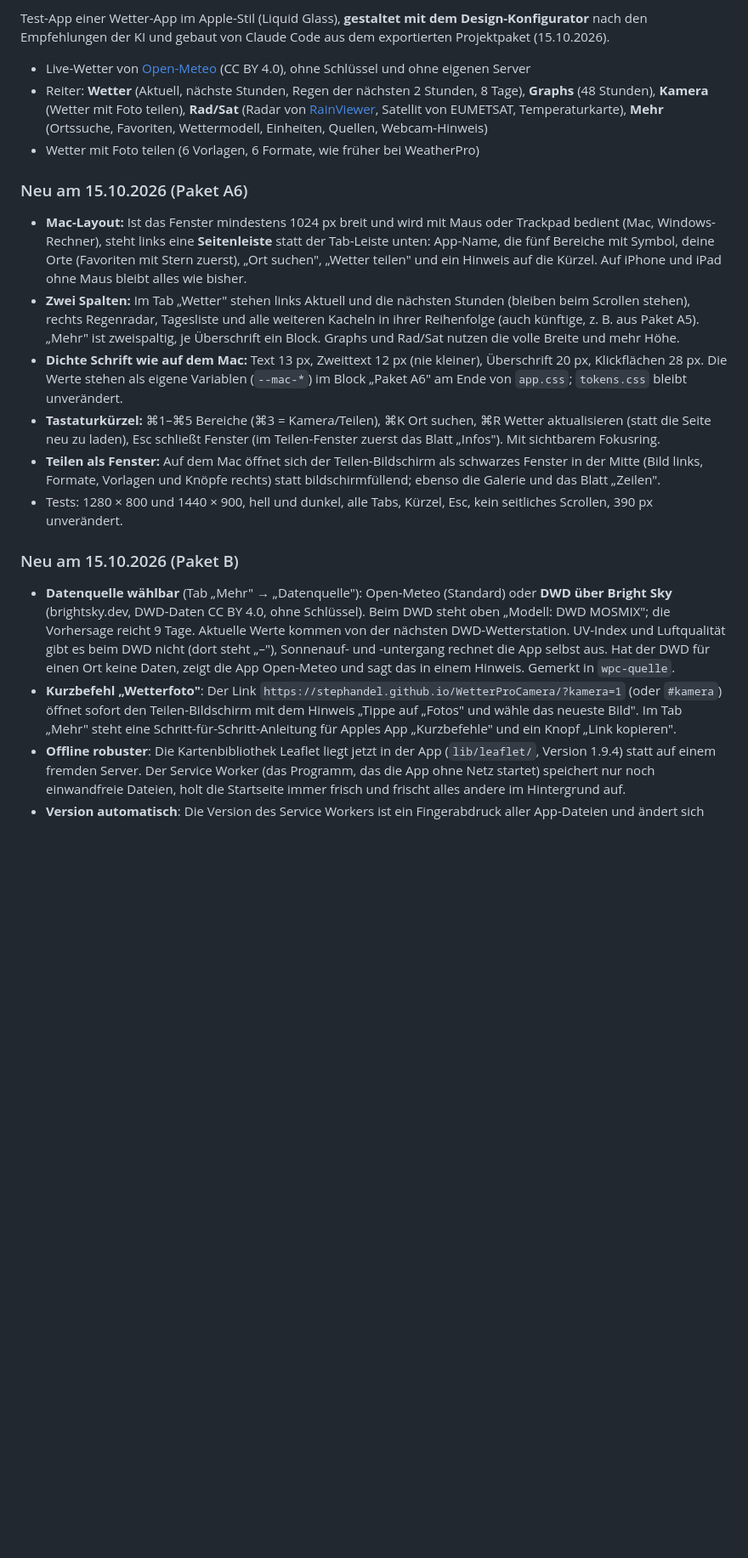
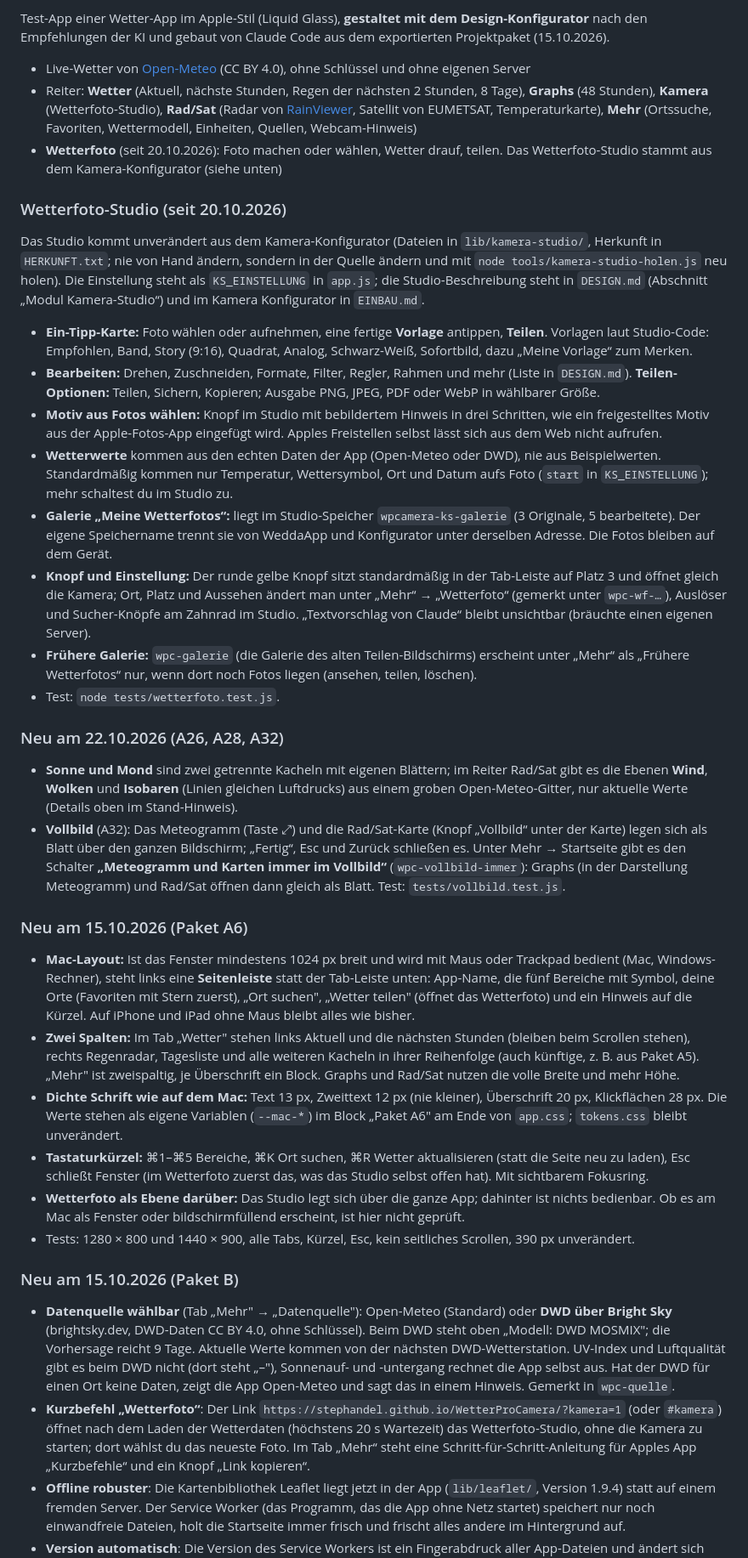
Before and after one commit to stephandel/WetterProCamera, a Markdown page: README.md, the part around one of its changes. Shown at 85% size. GitHub-like rendering; blank space fills up the shorter version.

```diff
--- a/README.md
+++ b/README.md
@@ -11,22 +11,40 @@
 Test-App einer Wetter-App im Apple-Stil (Liquid Glass), **gestaltet mit dem Design-Konfigurator** nach den Empfehlungen der KI und gebaut von Claude Code aus dem exportierten Projektpaket (15.10.2026).
 
 - Live-Wetter von [Open-Meteo](https://open-meteo.com) (CC BY 4.0), ohne Schlüssel und ohne eigenen Server
-- Reiter: **Wetter** (Aktuell, nächste Stunden, Regen der nächsten 2 Stunden, 8 Tage), **Graphs** (48 Stunden), **Kamera** (Wetter mit Foto teilen), **Rad/Sat** (Radar von [RainViewer](https://www.rainviewer.com), Satellit von EUMETSAT, Temperaturkarte), **Mehr** (Ortssuche, Favoriten, Wettermodell, Einheiten, Quellen, Webcam-Hinweis)
-- Wetter mit Foto teilen (6 Vorlagen, 6 Formate, wie früher bei WeatherPro)
+- Reiter: **Wetter** (Aktuell, nächste Stunden, Regen der nächsten 2 Stunden, 8 Tage), **Graphs** (48 Stunden), **Kamera** (Wetterfoto-Studio), **Rad/Sat** (Radar von [RainViewer](https://www.rainviewer.com), Satellit von EUMETSAT, Temperaturkarte), **Mehr** (Ortssuche, Favoriten, Wettermodell, Einheiten, Quellen, Webcam-Hinweis)
+- **Wetterfoto** (seit 20.10.2026): Foto machen oder wählen, Wetter drauf, teilen. Das Wetterfoto-Studio stammt aus dem Kamera-Konfigurator (siehe unten)
+
+### Wetterfoto-Studio (seit 20.10.2026)
+
+Das Studio kommt unverändert aus dem Kamera-Konfigurator (Dateien in `lib/kamera-studio/`, Herkunft in `HERKUNFT.txt`; nie von Hand ändern, sondern in der Quelle ändern und mit `node tools/kamera-studio-holen.js` neu holen). Die Einstellung steht als `KS_EINSTELLUNG` in `app.js`; die Studio-Beschreibung steht in `DESIGN.md` (Abschnitt „Modul Kamera-Studio“) und im Kamera Konfigurator in `EINBAU.md`.
+
+- **Ein-Tipp-Karte:** Foto wählen oder aufnehmen, eine fertige **Vorlage** antippen, **Teilen**. Vorlagen laut Studio-Code: Empfohlen, Band, Story (9:16), Quadrat, Analog, Schwarz-Weiß, Sofortbild, dazu „Meine Vorlage“ zum Merken.
+- **Bearbeiten:** Drehen, Zuschneiden, Formate, Filter, Regler, Rahmen und mehr (Liste in `DESIGN.md`). **Teilen-Optionen:** Teilen, Sichern, Kopieren; Ausgabe PNG, JPEG, PDF oder WebP in wählbarer Größe.
+- **Motiv aus Fotos wählen:** Knopf im Studio mit bebildertem Hinweis in drei Schritten, wie ein freigestelltes Motiv aus der Apple-Fotos-App eingefügt wird. Apples Freistellen selbst lässt sich aus dem Web nicht aufrufen.
+- **Wetterwerte** kommen aus den echten Daten der App (Open-Meteo oder DWD), nie aus Beispielwerten. Standardmäßig kommen nur Temperatur, Wettersymbol, Ort und Datum aufs Foto (`start` in `KS_EINSTELLUNG`); mehr schaltest du im Studio zu.
+- **Galerie „Meine Wetterfotos“:** liegt im Studio-Speicher `wpcamera-ks-galerie` (3 Originale, 5 bearbeitete). Der eigene Speichername trennt sie von WeddaApp und Konfigurator unter derselben Adresse. Die Fotos bleiben auf dem Gerät.
+- **Knopf und Einstellung:** Der runde gelbe Knopf sitzt standardmäßig in der Tab-Leiste auf Platz 3 und öffnet gleich die Kamera; Ort, Platz und Aussehen ändert man unter „Mehr“ → „Wetterfoto“ (gemerkt unter `wpc-wf-…`), Auslöser und Sucher-Knöpfe am Zahnrad im Studio. „Textvorschlag von Claude“ bleibt unsichtbar (bräuchte einen eigenen Server).
+- **Frühere Galerie:** `wpc-galerie` (die Galerie des alten Teilen-Bildschirms) erscheint unter „Mehr“ als „Frühere Wetterfotos“ nur, wenn dort noch Fotos liegen (ansehen, teilen, löschen).
+- Test: `node tests/wetterfoto.test.js`.
+
+### Neu am 22.10.2026 (A26, A28, A32)
+
+- **Sonne und Mond** sind zwei getrennte Kacheln mit eigenen Blättern; im Reiter Rad/Sat gibt es die Ebenen **Wind**, **Wolken** und **Isobaren** (Linien gleichen Luftdrucks) aus einem groben Open-Meteo-Gitter, nur aktuelle Werte (Details oben im Stand-Hinweis).
+- **Vollbild** (A32): Das Meteogramm (Taste ⤢) und die Rad/Sat-Karte (Knopf „Vollbild“ unter der Karte) legen sich als Blatt über den ganzen Bildschirm; „Fertig“, Esc und Zurück schließen es. Unter Mehr → Startseite gibt es den Schalter **„Meteogramm und Karten immer im Vollbild“** (`wpc-vollbild-immer`): Graphs (in der Darstellung Meteogramm) und Rad/Sat öffnen dann gleich als Blatt. Test: `tests/vollbild.test.js`.
 
 ### Neu am 15.10.2026 (Paket A6)
 
-- **Mac-Layout:** Ist das Fenster mindestens 1024 px breit und wird mit Maus oder Trackpad bedient (Mac, Windows-Rechner), steht links eine **Seitenleiste** statt der Tab-Leiste unten: App-Name, die fünf Bereiche mit Symbol, deine Orte (Favoriten mit Stern zuerst), „Ort suchen", „Wetter teilen" und ein Hinweis auf die Kürzel. Auf iPhone und iPad ohne Maus bleibt alles wie bisher.
+- **Mac-Layout:** Ist das Fenster mindestens 1024 px breit und wird mit Maus oder Trackpad bedient (Mac, Windows-Rechner), steht links eine **Seitenleiste** statt der Tab-Leiste unten: App-Name, die fünf Bereiche mit Symbol, deine Orte (Favoriten mit Stern zuerst), „Ort suchen", „Wetter teilen" (öffnet das Wetterfoto) und ein Hinweis auf die Kürzel. Auf iPhone und iPad ohne Maus bleibt alles wie bisher.
 - **Zwei Spalten:** Im Tab „Wetter" stehen links Aktuell und die nächsten Stunden (bleiben beim Scrollen stehen), rechts Regenradar, Tagesliste und alle weiteren Kacheln in ihrer Reihenfolge (auch künftige, z. B. aus Paket A5). „Mehr" ist zweispaltig, je Überschrift ein Block. Graphs und Rad/Sat nutzen die volle Breite und mehr Höhe.
 - **Dichte Schrift wie auf dem Mac:** Text 13 px, Zweittext 12 px (nie kleiner), Überschrift 20 px, Klickflächen 28 px. Die Werte stehen als eigene Variablen (`--mac-*`) im Block „Paket A6" am Ende von `app.css`; `tokens.css` bleibt unverändert.
-- **Tastaturkürzel:** ⌘1–⌘5 Bereiche (⌘3 = Kamera/Teilen), ⌘K Ort suchen, ⌘R Wetter aktualisieren (statt die Seite neu zu laden), Esc schließt Fenster (im Teilen-Fenster zuerst das Blatt „Infos"). Mit sichtbarem Fokusring.
-- **Teilen als Fenster:** Auf dem Mac öffnet sich der Teilen-Bildschirm als schwarzes Fenster in der Mitte (Bild links, Formate, Vorlagen und Knöpfe rechts) statt bildschirmfüllend; ebenso die Galerie und das Blatt „Zeilen".
-- Tests: 1280 × 800 und 1440 × 900, hell und dunkel, alle Tabs, Kürzel, Esc, kein seitliches Scrollen, 390 px unverändert.
+- **Tastaturkürzel:** ⌘1–⌘5 Bereiche, ⌘K Ort suchen, ⌘R Wetter aktualisieren (statt die Seite neu zu laden), Esc schließt Fenster (im Wetterfoto zuerst das, was das Studio selbst offen hat). Mit sichtbarem Fokusring.
+- **Wetterfoto als Ebene darüber:** Das Studio legt sich über die ganze App; dahinter ist nichts bedienbar. Ob es am Mac als Fenster oder bildschirmfüllend erscheint, ist hier nicht geprüft.
+- Tests: 1280 × 800 und 1440 × 900, alle Tabs, Kürzel, Esc, kein seitliches Scrollen, 390 px unverändert.
 
 ### Neu am 15.10.2026 (Paket B)
 
 - **Datenquelle wählbar** (Tab „Mehr" → „Datenquelle"): Open-Meteo (Standard) oder **DWD über Bright Sky** (brightsky.dev, DWD-Daten CC BY 4.0, ohne Schlüssel). Beim DWD steht oben „Modell: DWD MOSMIX"; die Vorhersage reicht 9 Tage. Aktuelle Werte kommen von der nächsten DWD-Wetterstation. UV-Index und Luftqualität gibt es beim DWD nicht (dort steht „–"), Sonnenauf- und -untergang rechnet die App selbst aus. Hat der DWD für einen Ort keine Daten, zeigt die App Open-Meteo und sagt das in einem Hinweis. Gemerkt in `wpc-quelle`.
-- **Kurzbefehl „Wetterfoto"**: Der Link `https://stephandel.github.io/WetterProCamera/?kamera=1` (oder `#kamera`) öffnet sofort den Teilen-Bildschirm mit dem Hinweis „Tippe auf „Fotos" und wähle das neueste Bild". Im Tab „Mehr" steht eine Schritt-für-Schritt-Anleitung für Apples App „Kurzbefehle" und ein Knopf „Link kopieren".
+- **Kurzbefehl „Wetterfoto“**: Der Link `https://stephandel.github.io/WetterProCamera/?kamera=1` (oder `#kamera`) öffnet nach dem Laden der Wetterdaten (höchstens 20 s Wartezeit) das Wetterfoto-Studio, ohne die Kamera zu starten; dort wählst du das neueste Foto. Im Tab „Mehr“ steht eine Schritt-für-Schritt-Anleitung für Apples App „Kurzbefehle“ und ein Knopf „Link kopieren“.
 - **Offline robuster**: Die Kartenbibliothek Leaflet liegt jetzt in der App (`lib/leaflet/`, Version 1.9.4) statt auf einem fremden Server. Der Service Worker (das Programm, das die App ohne Netz startet) speichert nur noch einwandfreie Dateien, holt die Startseite immer frisch und frischt alles andere im Hintergrund auf.
 - **Version automatisch**: Die Version des Service Workers ist ein Fingerabdruck aller App-Dateien und ändert sich von selbst, sobald sich eine Datei ändert (siehe „Tests und Version").
 - **Automatische Tests**: `npm test` prüft die App in WebKit (dem Browser-Kern von Safari), auf GitHub bei jedem Hochladen.
```
Also changed, not shown: other parts of README.md (+20 -22 lines).
